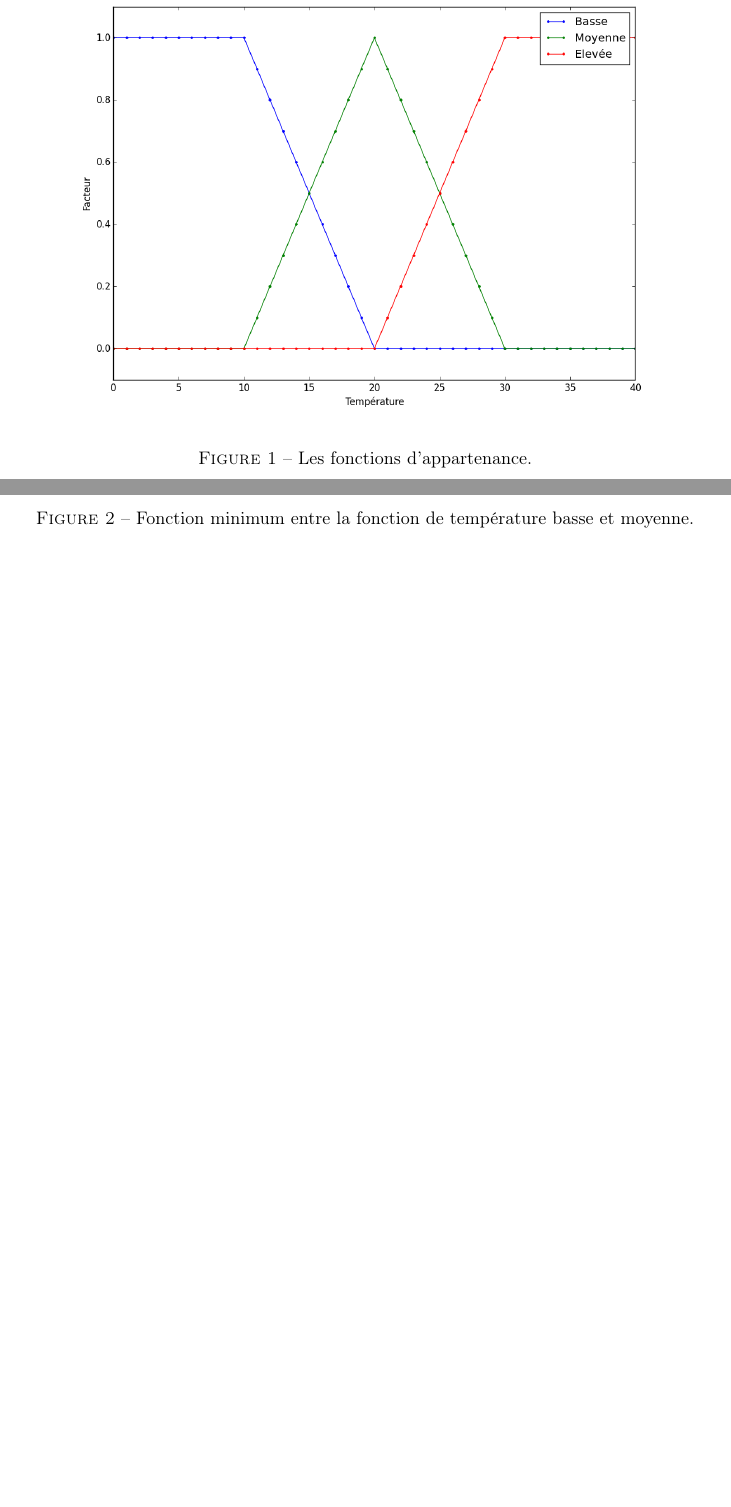
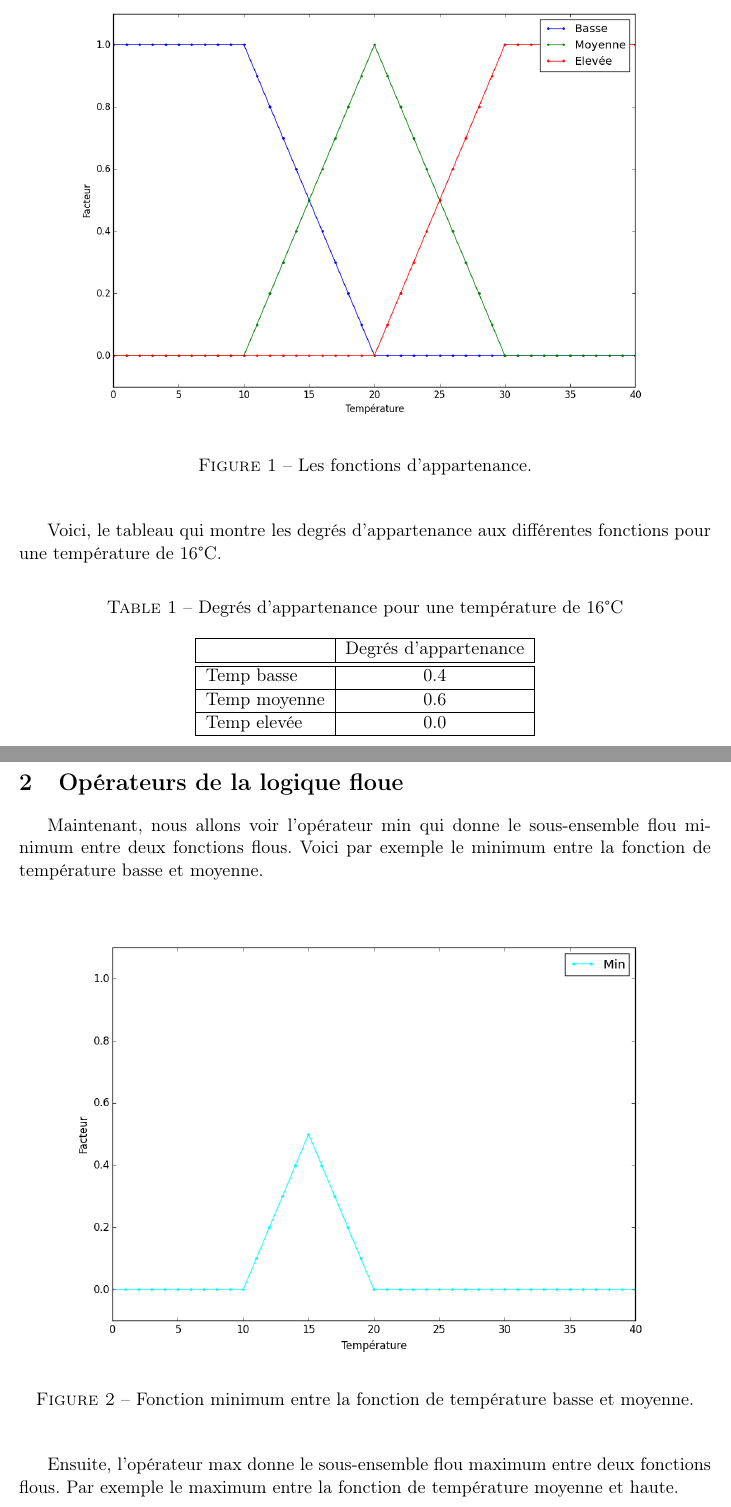
Before and after one commit to GaetanDeflandre/VisA, a LaTeX document (tp-fuzzy-logic/rapport/rapport_fuzzy.tex): two parts of pages 2 and 3 of 6, joined at a grey line, cut so that both start at the same text, the shorter picture padded with empty space. Compiled offline with pdfLaTeX.

Commit message:
poursuite du rapport

```diff
--- a/tp-fuzzy-logic/rapport/rapport_fuzzy.tex
+++ b/tp-fuzzy-logic/rapport/rapport_fuzzy.tex
@@ -148,10 +161,34 @@
   \end{center}
 \end{figure}
 
+Voici, le tableau qui montre les degrés d'appartenance aux différentes
+fonctions pour une température de 16\degre C.
 
+\begin{table}[H]
+  \caption{Degrés d'appartenance pour une température de 16\degre C}
+
+  \begin{center}
+    \begin{tabular}{|l|c|}
+      \hline
+       & Degrés d'appartenance \\
+      \hline
+      \hline
+      Temp basse & 0.4 \\
+      \hline
+      Temp moyenne & 0.6 \\
+      \hline
+      Temp elevée & 0.0\\
+      \hline
+    \end{tabular}
+  \end{center}
+\end{table}
 
 
 \section{Opérateurs de la logique floue}
+
+Maintenant, nous allons voir l'opérateur min qui donne le sous-ensemble
+flou minimum entre deux fonctions flous. Voici par exemple le
+minimum entre la fonction de température basse et moyenne.
 
 \begin{figure}[H]
   \begin{center}
@@ -160,7 +197,9 @@
   \end{center}
 \end{figure}
 
-
+Ensuite, l'opérateur max donne le sous-ensemble flou maximum
+entre deux fonctions flous. Par exemple le maximum entre la
+fonction de température moyenne et haute.
 
 \begin{figure}[H]
   \begin{center}
```
Also changed, not shown: tp-fuzzy-logic/rapport/rapport_fuzzy.tex (16 more changed lines), 1 other file.
